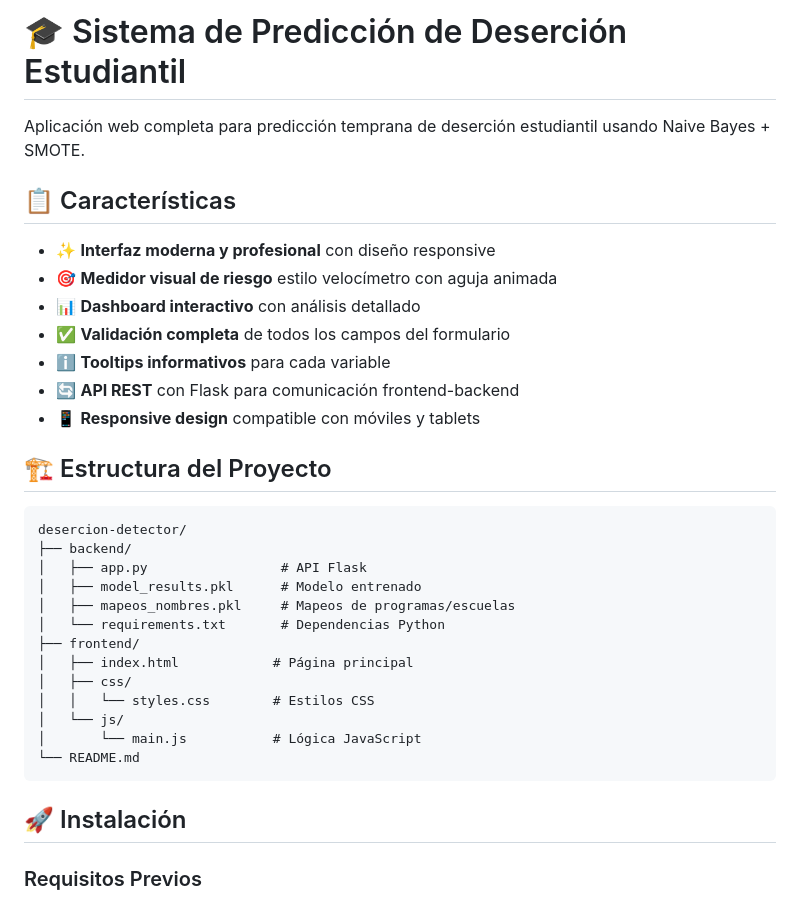
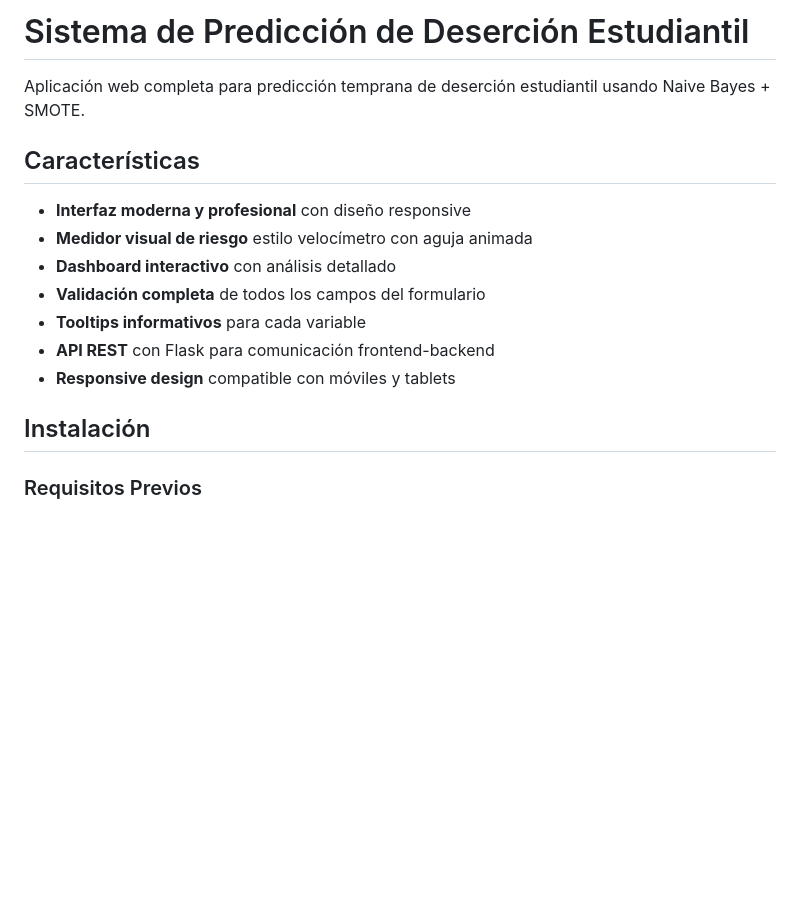
Before and after one commit to JeanC221/Sistema-de-Prediccion-de-Desercion-Estudiantil, a Markdown page: README.md, the part around one of its changes. Rendered like a GitHub page; blank space fills up the shorter version.

Commit message:
README
Updated the README to improve structure and clarity, including installation instructions, usage, and model metrics.

````diff
--- a/README.md
+++ b/README.md
@@ -1,36 +1,18 @@
-# 🎓 Sistema de Predicción de Deserción Estudiantil
+#  Sistema de Predicción de Deserción Estudiantil
 
 Aplicación web completa para predicción temprana de deserción estudiantil usando Naive Bayes + SMOTE.
 
-## 📋 Características
+##  Características
 
-- ✨ **Interfaz moderna y profesional** con diseño responsive
-- 🎯 **Medidor visual de riesgo** estilo velocímetro con aguja animada
-- 📊 **Dashboard interactivo** con análisis detallado
-- ✅ **Validación completa** de todos los campos del formulario
-- ℹ️ **Tooltips informativos** para cada variable
-- 🔄 **API REST** con Flask para comunicación frontend-backend
-- 📱 **Responsive design** compatible con móviles y tablets
+-  **Interfaz moderna y profesional** con diseño responsive
+-  **Medidor visual de riesgo** estilo velocímetro con aguja animada
+-  **Dashboard interactivo** con análisis detallado
+-  **Validación completa** de todos los campos del formulario
+-  **Tooltips informativos** para cada variable
+-  **API REST** con Flask para comunicación frontend-backend
+-  **Responsive design** compatible con móviles y tablets
 
-## 🏗️ Estructura del Proyecto
-
-```
-desercion-detector/
-├── backend/
-│   ├── app.py                 # API Flask
-│   ├── model_results.pkl      # Modelo entrenado
-│   ├── mapeos_nombres.pkl     # Mapeos de programas/escuelas
-│   └── requirements.txt       # Dependencias Python
-├── frontend/
-│   ├── index.html            # Página principal
-│   ├── css/
-│   │   └── styles.css        # Estilos CSS
-│   └── js/
-│       └── main.js           # Lógica JavaScript
-└── README.md
-```
-
-## 🚀 Instalación
+##  Instalación
 
 ### Requisitos Previos
 
````
Also changed, not shown: other parts of README.md (+9 -215 lines).
